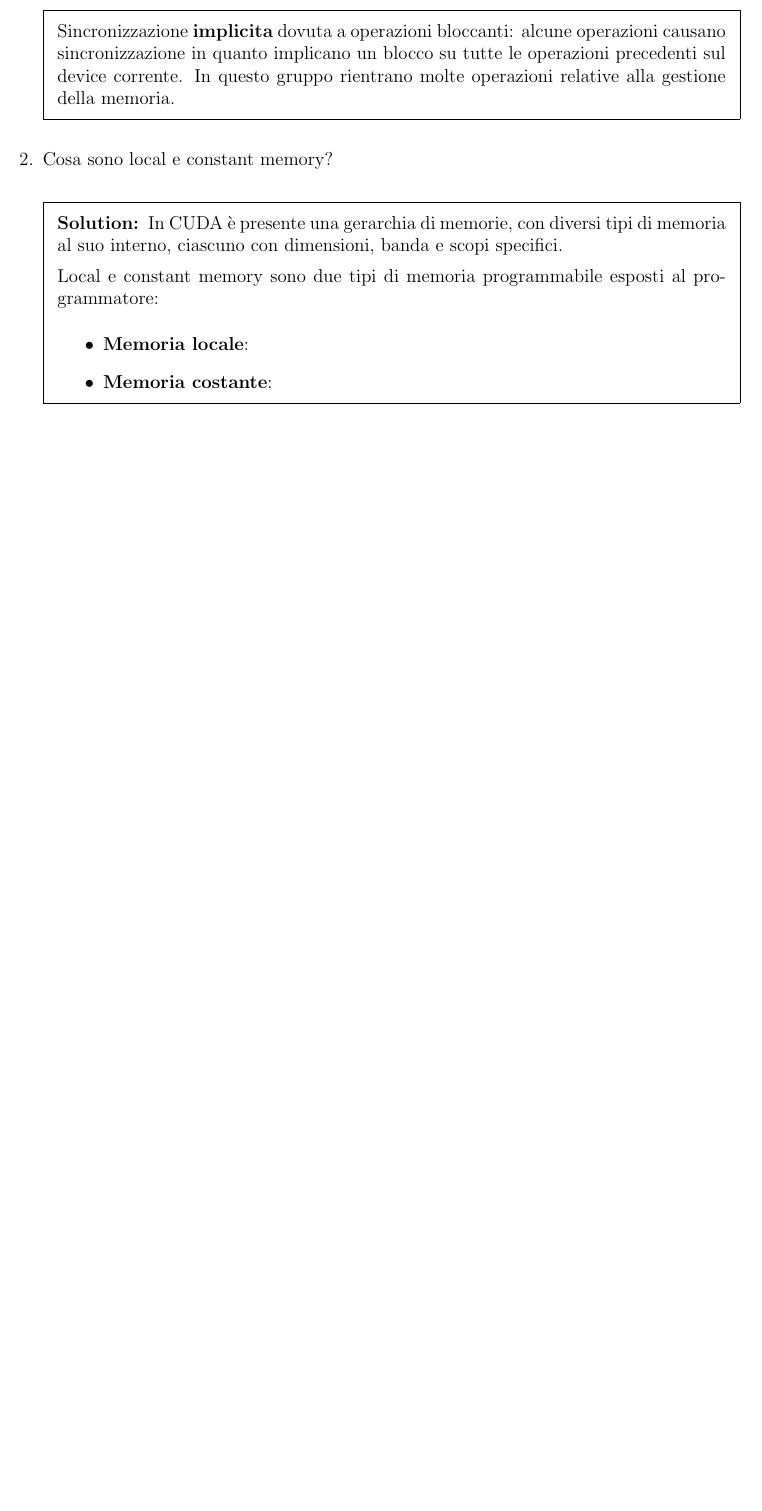
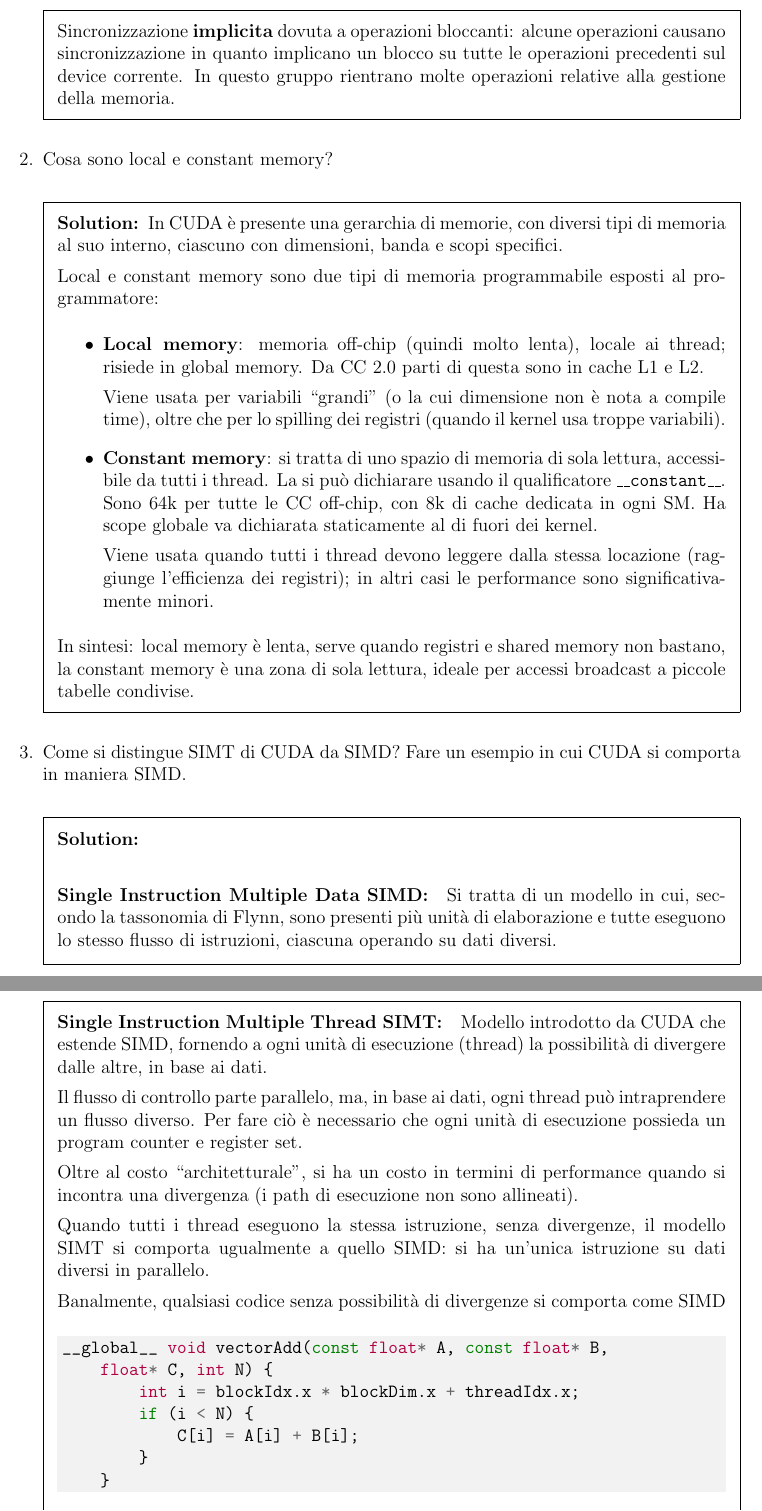
Before and after one commit to MaxL22/GPUComputing, a LaTeX problem sheet (domande/domande.tex): part of page 3 of 3 before the commit and two parts of pages 3 and 4 of 4 after it, the two joined at a grey line, cut so that both start at the same text, the shorter picture padded with empty space. Compiled offline with pdfLaTeX.

Commit message:
some questions

```diff
--- a/domande/domande.tex
+++ b/domande/domande.tex
@@ -1,6 +1,6 @@
 % !TeX spellcheck = it_IT
 \documentclass[12pt, answers]{exam}
-\usepackage[italian]{babel}
+%\usepackage[italian]{babel}
 
 \usepackage{xcolor}
 \definecolor{bg}{rgb}{0.95,0.95,0.95}
@@ -123,16 +123,55 @@ cudaError_t cudaStreamWaitEvent(
     \end{solution}
 
     \question Cosa sono local e constant memory?
+
     \begin{solution}
         In CUDA è presente una gerarchia di memorie, con diversi tipi di memoria al suo interno, ciascuno con dimensioni, banda e scopi specifici.
 
-        %TODO
         Local e constant memory sono due tipi di memoria programmabile esposti al programmatore:
         \begin{itemize}
-            \item \textbf{Memoria locale}:
+            \item \textbf{Local memory}: memoria off-chip (quindi molto lenta), locale ai thread; risiede in global memory. Da CC 2.0 parti di questa sono in cache L1 e L2.
 
-            \item \textbf{Memoria costante}:
+            Viene usata per variabili "grandi" (o la cui dimensione non è nota a compile time), oltre che per lo spilling dei registri (quando il kernel usa troppe variabili).
+
+            \item \textbf{Constant memory}: si tratta di uno spazio di memoria di sola lettura, accessibile da tutti i thread. La si può dichiarare usando il qualificatore \texttt{\_\_constant\_\_}. Sono 64k per tutte le CC off-chip, con 8k di cache dedicata in ogni SM. Ha scope globale va dichiarata staticamente al di fuori dei kernel.
+
+            Viene usata quando tutti i thread devono leggere dalla stessa locazione (raggiunge l'efficienza dei registri); in altri casi le performance sono significativamente minori.
         \end{itemize}
+
+        In sintesi: local memory è lenta, serve quando registri e shared memory non bastano, la constant memory è una zona di sola lettura, ideale per accessi broadcast a piccole tabelle condivise.
+    \end{solution}
+
+    \question Come si distingue SIMT di CUDA da SIMD? Fare un esempio in cui CUDA si comporta in maniera SIMD.
+
+    \begin{solution}
+        \paragraph{Single Instruction Multiple Data SIMD:} Si tratta di un modello in cui, secondo la tassonomia di Flynn, sono presenti più unità di elaborazione e tutte eseguono lo stesso flusso di istruzioni, ciascuna operando su dati diversi.
+
+        \paragraph{Single Instruction Multiple Thread SIMT:} Modello introdotto da CUDA che estende SIMD, fornendo a ogni unità di esecuzione (thread) la possibilità di divergere dalle altre, in base ai dati.
+
+        Il flusso di controllo parte parallelo, ma, in base ai dati, ogni thread può intraprendere un flusso diverso. Per fare ciò è necessario che ogni unità di esecuzione possieda un program counter e register set.
+
+        Oltre al costo "architetturale", si ha un costo in termini di performance quando si incontra una divergenza (i path di esecuzione non sono allineati).
+
+        Quando tutti i thread eseguono la stessa istruzione, senza divergenze, il modello SIMT si comporta ugualmente a quello SIMD: si ha un'unica istruzione su dati diversi in parallelo.
+
+        Banalmente, qualsiasi codice senza possibilità di divergenze si comporta come SIMD
+        \begin{minted}{c}
+__global__ void vectorAdd(const float* A, const float* B,
+    float* C, int N) {
+        int i = blockIdx.x * blockDim.x + threadIdx.x;
+        if (i < N) {
+            C[i] = A[i] + B[i];
+        }
+    }
+        \end{minted}
+        In questo modo tutti i thread all'interno di un warp eseguono la stessa istruzione.
+    \end{solution}
+
+    \question Meccanismi di sincronizzazione tra GPU e modalità di trasmissione tra queste
+
+    \begin{solution}
+        % Sincronizzazione tramite eventi, sincr implicita per trasferimenti, sincr tramite CPU
+        % Trasferimenti con CPU in mezzo e Peer to Peer
     \end{solution}
 \end{questions}
 
```
Also changed, not shown: domande/domande.pdf, domande/domande.tex (16 more changed lines).
